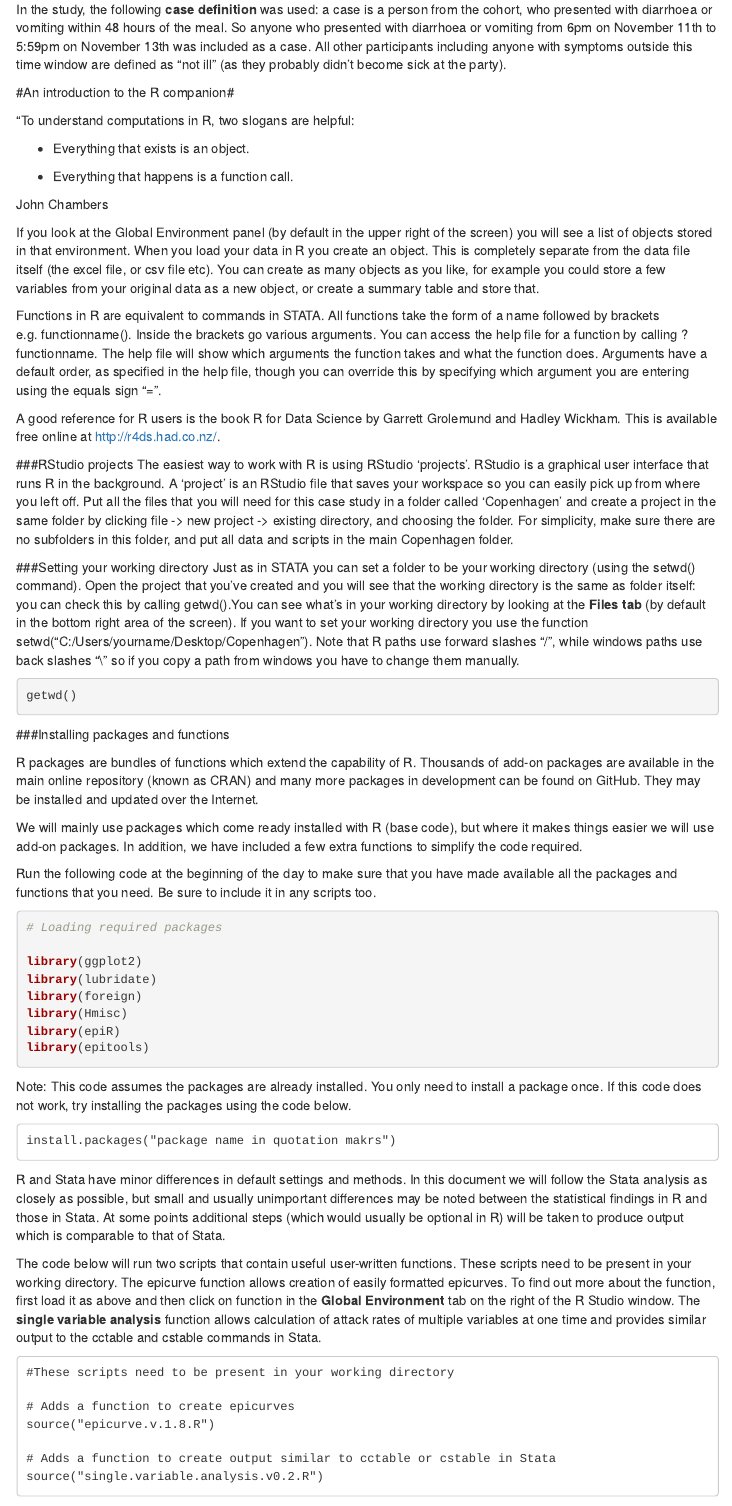
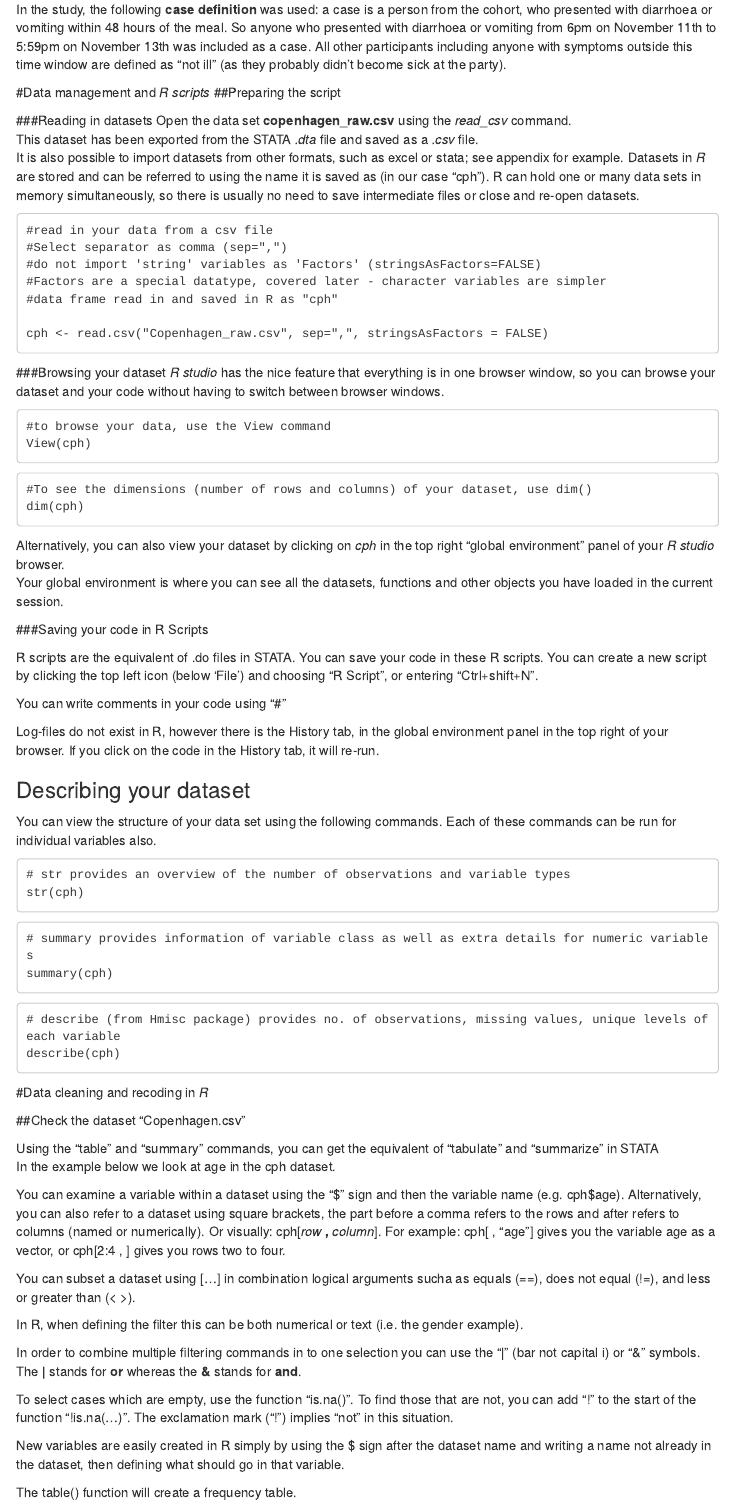
Before and after one commit to PBBlomquist/EpiModules, an R Markdown document (Outbreak_module/Copenhagen_R_guide_2017.Rmd): the page in a window 1100 px wide, from 1460 px down. Rendered offline with R 4.5, knitr and Pandoc, with nearby package versions; menus at the side of the page are left out.

Commit message:
Removed general intro to R

````diff
--- a/Outbreak_module/Copenhagen_R_guide_2017.Rmd
+++ b/Outbreak_module/Copenhagen_R_guide_2017.Rmd
@@ -72,80 +72,6 @@ Practically all students and teachers check the intranet on a daily basis, becau
 Symptomatic party attendees were asked to submit stool samples via their general practitioners to the local clinical microbiology laboratory where they were cultured for standard enteric bacteria. The working hypothesis at that point was that the outbreak had a viral or toxic aetiology. Norovirus is generally acknowledged as the most frequent cause of foodborne outbreaks in industrialised countries, so this would be a prime suspect.
 
 In the study, the following **case definition** was used: a case is a person from the cohort, who presented with diarrhoea or vomiting within 48 hours of the meal. So anyone who presented with diarrhoea or vomiting from 6pm on November 11th to 5:59pm on November 13th was included as a case.  All other participants including anyone with symptoms outside this time window are defined as "not ill" (as they probably didn't become sick at the party).
-
-
-
-#An introduction to the R companion#
-
-“To understand computations in R, two slogans are helpful:
-
-- Everything that exists is an object.
-
-- Everything that happens is a function call.
-
-John Chambers
-
-If you look at the Global Environment panel (by default in the upper right of the screen) you will see a list of objects stored in that environment. When you load your data in R you create an object. This is completely separate from the data file itself (the excel file, or csv file etc). You can create as many objects as you like, for example you could store a few variables from your original data as a new object, or create a summary table and store that.
-
-Functions in R are equivalent to commands in STATA. All functions take the form of a name followed by brackets e.g. functionname(). Inside the brackets go various arguments. You can access the help file for a function by calling ?functionname. The help file will show which arguments the function takes and what the function does. Arguments have a default order, as specified in the help file, though you can override this by specifying which argument you are entering using the equals sign "=".
-
-A good reference for R users is the book R for Data Science by Garrett Grolemund and Hadley Wickham. This is available free online at http://r4ds.had.co.nz/.
-
-###RStudio projects
-The easiest way to work with R is using RStudio 'projects'. RStudio is a graphical user interface that runs R in the background. A 'project' is an RStudio file that saves your workspace so you can easily pick up from where you left off. Put all the files that you will need for this case study in a folder called 'Copenhagen' and create a project in the same folder by clicking file -> new project -> existing directory, and choosing the folder. For simplicity, make sure there are no subfolders in this folder, and put all data and scripts in the main Copenhagen folder.
-
-###Setting your working directory
-Just as in STATA you can set a folder to be your working directory (using the setwd() command). Open the project that you've created and you will see that the working directory is the same as folder itself: you can check this by calling getwd().You can see what's in your working directory by looking at the **Files tab** (by default in the bottom right area of the screen). If you want to set your working directory you use the function setwd("C:/Users/yourname/Desktop/Copenhagen"). Note that R paths use forward slashes "/", while windows paths use back slashes "\\"  so if you copy a path from windows you have to change them manually.
-
-
-```r
-getwd()
-```
-
-
-###Installing packages and functions
-
-R packages are bundles of functions which extend the capability of R. Thousands of add-on packages are available in the main online repository (known as CRAN) and many more packages in development can be found on GitHub. They may be installed and updated over the Internet.
-
-We will mainly use packages which come ready installed with R (base code), but where it makes things easier we will use add-on packages. In addition, we have included a few extra functions to simplify the code required.
-
-Run the following code at the beginning of the day to make sure that you have made available all the packages and functions that you need. Be sure to include it in any scripts too.
-
-
-```r
-# Loading required packages
-
-library(ggplot2)
-library(lubridate)
-library(foreign)
-library(Hmisc)
-library(epiR)
-library(epitools)
-```
-
-
-Note:  This code assumes the packages are already installed. You only need to install a package once. If this code does not work, try installing the packages using the code below.
-
-
-```
-install.packages("package name in quotation makrs")
-```
-
-
-R and Stata have minor differences in default settings and methods. In this document we will follow the Stata analysis as closely as possible, but small and usually unimportant differences may be noted between the statistical findings in R and those in Stata. At some points additional steps (which would usually be optional in R) will be taken to produce output which is comparable to that of Stata.
-
-The code below will run two scripts that contain useful user-written functions. These scripts need to be present in your working directory. The epicurve function allows creation of easily formatted epicurves. To find out more about the function, first load it as above and then click on function in the **Global Environment** tab on the right of the R Studio window. The **single variable analysis** function allows calculation of attack rates of multiple variables at one time and provides similar output to the cctable and cstable commands in Stata.
-
-```
-#These scripts need to be present in your working directory
-
-# Adds a function to create epicurves
-source("epicurve.v.1.8.R")
-
-# Adds a function to create output similar to cctable or cstable in Stata
-source("single.variable.analysis.v0.2.R")
-```
-
 
 #Data management and *R scripts*
 ##Preparing the script
````
